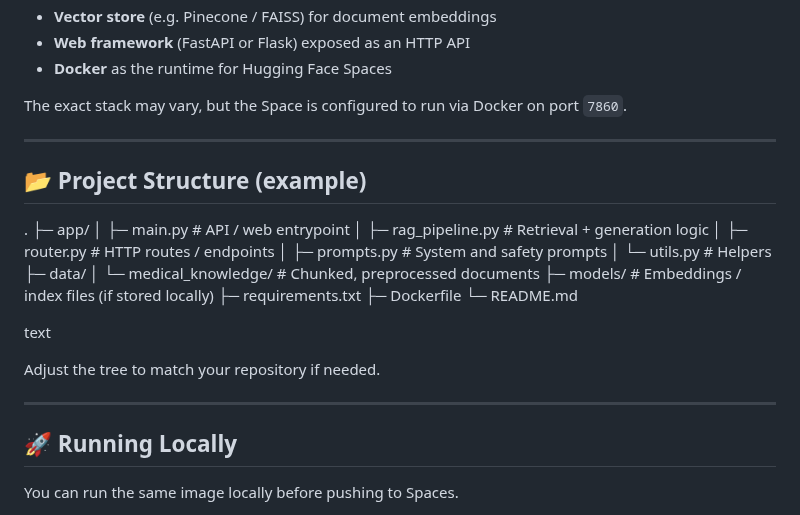
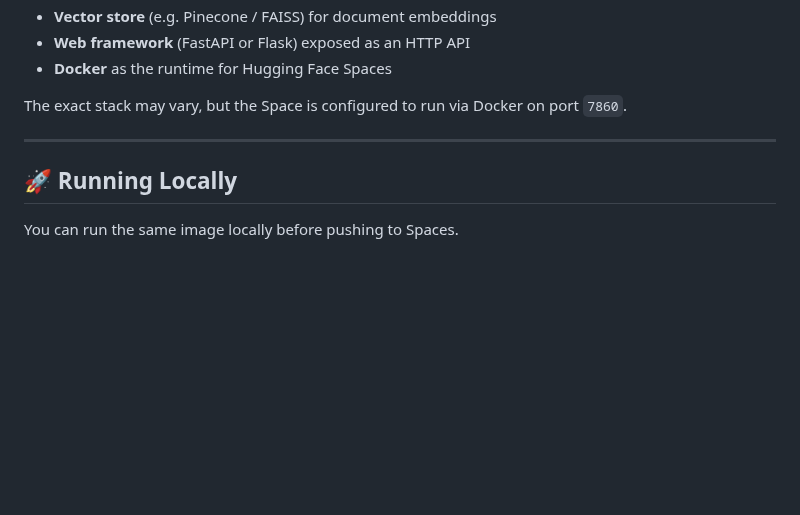
Before and after one commit to Nachikxt91/Medical-Chatbot, a Markdown page: README.md, the part around the change. GitHub-like rendering; blank space fills up the shorter version.

```diff
--- a/README.md
+++ b/README.md
@@ -46,27 +46,6 @@ The exact stack may vary, but the Space is configured to run via Docker on port
 
 ---
 
-## 📂 Project Structure (example)
-
-.
-├─ app/
-│ ├─ main.py # API / web entrypoint
-│ ├─ rag_pipeline.py # Retrieval + generation logic
-│ ├─ router.py # HTTP routes / endpoints
-│ ├─ prompts.py # System and safety prompts
-│ └─ utils.py # Helpers
-├─ data/
-│ └─ medical_knowledge/ # Chunked, preprocessed documents
-├─ models/ # Embeddings / index files (if stored locally)
-├─ requirements.txt
-├─ Dockerfile
-└─ README.md
-
-text
-
-Adjust the tree to match your repository if needed.
-
----
 
 ## 🚀 Running Locally
 
```
